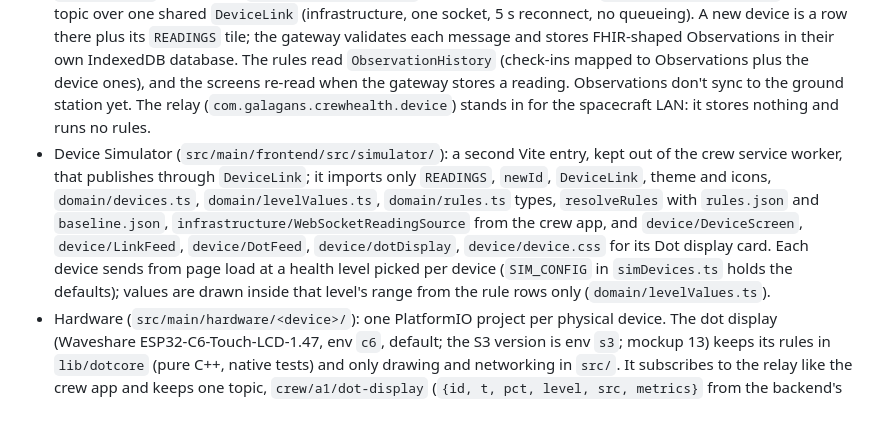
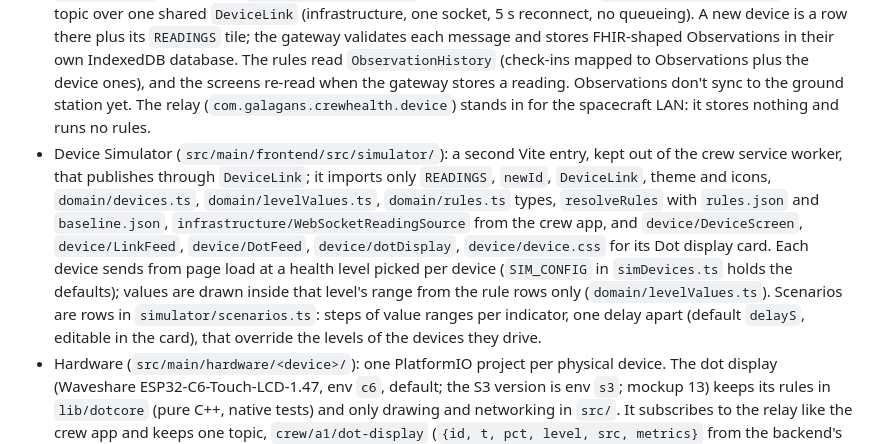
Before and after one commit to jdo-lv/galagans, a Markdown page: CLAUDE.md, the part around the change. Drawn GitHub-style; blank space fills up the shorter version.

```diff
--- a/CLAUDE.md
+++ b/CLAUDE.md
@@ -31,7 +31,7 @@ This file provides guidance to Claude Code (claude.ai/code) when working with co
 - Backend: Kotlin + Spring Boot WebFlux, package `com.galagans.crewhealth`, one folder per domain with `api` (controller, DTOs), `application` (use cases behind interfaces), `domain` (models, repository ports), `infrastructure` (adapters). Public Spring libraries only, no LeoVegas/hyraco parent or libs.
 - Frontend (`src/main/frontend/src`): `domain` (types, ports), `application` (use cases depending on ports), `infrastructure` (IndexedDB, HTTP, browser adapters), `ui` (React, services via `ServicesContext`), `container.ts` is the only place that picks concrete classes.
 - Device readings: `domain/devices.ts` lists each device (topic, payload fields → indicators, input limits). `container.ts` creates one `PersonalHealthGateway` per device, each fed by a `WebSocketReadingSource` for its topic over one shared `DeviceLink` (infrastructure, one socket, 5 s reconnect, no queueing). A new device is a row there plus its `READINGS` tile; the gateway validates each message and stores FHIR-shaped Observations in their own IndexedDB database. The rules read `ObservationHistory` (check-ins mapped to Observations plus the device ones), and the screens re-read when the gateway stores a reading. Observations don't sync to the ground station yet. The relay (`com.galagans.crewhealth.device`) stands in for the spacecraft LAN: it stores nothing and runs no rules.
-- Device Simulator (`src/main/frontend/src/simulator/`): a second Vite entry, kept out of the crew service worker, that publishes through `DeviceLink`; it imports only `READINGS`, `newId`, `DeviceLink`, theme and icons, `domain/devices.ts`, `domain/levelValues.ts`, `domain/rules.ts` types, `resolveRules` with `rules.json` and `baseline.json`, `infrastructure/WebSocketReadingSource` from the crew app, and `device/DeviceScreen`, `device/LinkFeed`, `device/DotFeed`, `device/dotDisplay`, `device/device.css` for its Dot display card. Each device sends from page load at a health level picked per device (`SIM_CONFIG` in `simDevices.ts` holds the defaults); values are drawn inside that level's range from the rule rows only (`domain/levelValues.ts`).
+- Device Simulator (`src/main/frontend/src/simulator/`): a second Vite entry, kept out of the crew service worker, that publishes through `DeviceLink`; it imports only `READINGS`, `newId`, `DeviceLink`, theme and icons, `domain/devices.ts`, `domain/levelValues.ts`, `domain/rules.ts` types, `resolveRules` with `rules.json` and `baseline.json`, `infrastructure/WebSocketReadingSource` from the crew app, and `device/DeviceScreen`, `device/LinkFeed`, `device/DotFeed`, `device/dotDisplay`, `device/device.css` for its Dot display card. Each device sends from page load at a health level picked per device (`SIM_CONFIG` in `simDevices.ts` holds the defaults); values are drawn inside that level's range from the rule rows only (`domain/levelValues.ts`). Scenarios are rows in `simulator/scenarios.ts`: steps of value ranges per indicator, one delay apart (default `delayS`, editable in the card), that override the levels of the devices they drive.
 - Hardware (`src/main/hardware/<device>/`): one PlatformIO project per physical device. The dot display (Waveshare ESP32-C6-Touch-LCD-1.47, env `c6`, default; the S3 version is env `s3`; mockup 13) keeps its rules in `lib/dotcore` (pure C++, native tests) and only drawing and networking in `src/`. It subscribes to the relay like the crew app and keeps one topic, `crew/a1/dot-display` (`{id, t, pct, level, src, metrics}` from the backend's health engine; only `pct` is read).
 - Device screen (`src/main/frontend/src/device/`): a third Vite entry (`device.html`), kept out of the crew service worker, that draws the dot display's panel as a 320 × 172 SVG scaled to the browser. `dotDisplay.ts` is a TypeScript copy of the firmware's `lib/dotcore` with the same test cases: change both together. `DotFeed` has two adapters, `ScenarioFeed` (simulation) and `LinkFeed` (`DeviceLink` + `WebSocketReadingSource`).
 - Offline-first flow: the check-in is written to IndexedDB as pending, `SyncService` posts pending items to `POST /api/checkins/sync` when online (on start, after each save, on the `online` event) and marks the accepted ids synced. The server upsert is idempotent by client-generated id.
```
Also changed, not shown: docs/features/53-sim-scenarios.md (added, +37 -0 lines), ideas/crew-health-companion.md (+1 -0 lines), ideas/features.md (+1 -1 lines), docs/features/img/53-mock.png (added), docs/features/img/53-step-1.png (added), docs/features/img/53-step-2-dark.png (added), docs/features/img/53-step-2.png (added), docs/features/img/53-unchecked.png (added), 8 other files.
